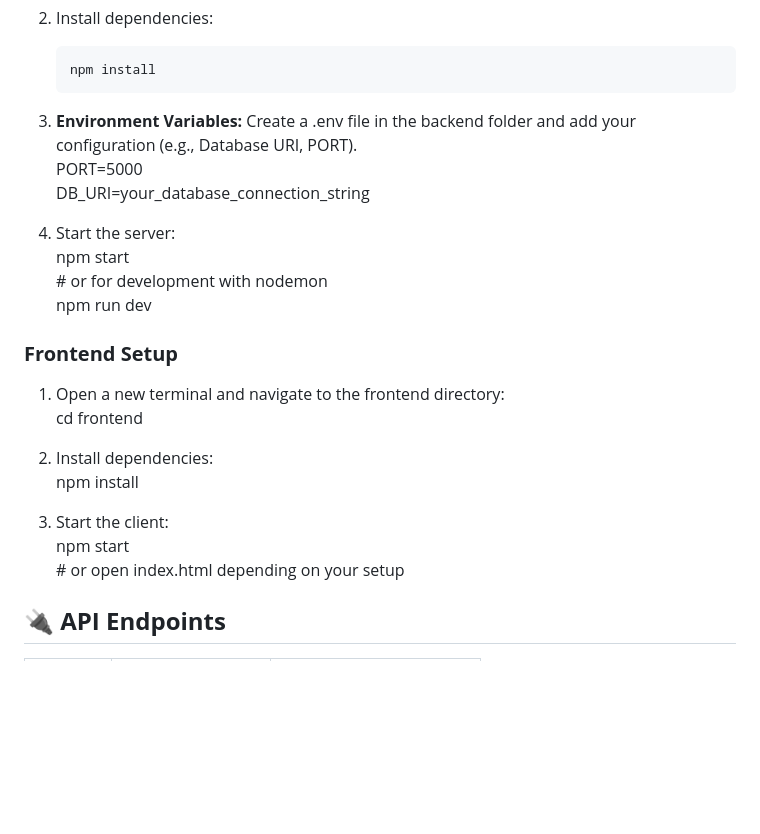
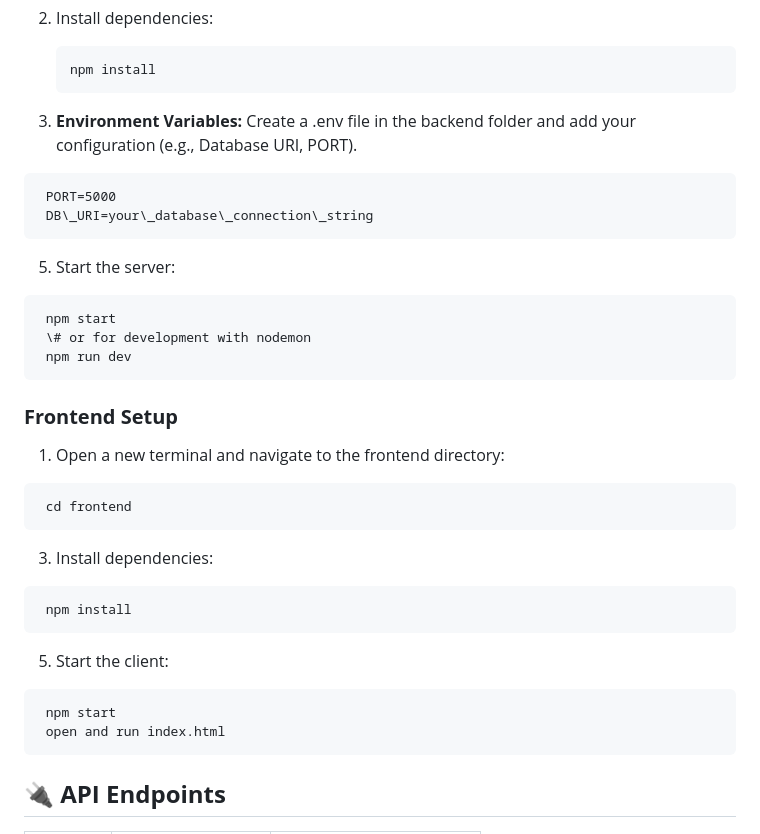
Before and after one commit to tadano13/new-restaurant-app, a Markdown page: README.md, the part around one of its changes. GitHub-like rendering; blank space fills up the shorter version.

Commit message:
Fix formatting and update steps in README

````diff
--- a/README.md
+++ b/README.md
@@ -99,25 +99,35 @@ Ensure you have the following installed:
    ```
 
 3. **Environment Variables:** Create a .env file in the backend folder and add your configuration (e.g., Database URI, PORT).
+  ```
    PORT=5000
    DB\_URI=your\_database\_connection\_string
+  ```
 
-4. Start the server:
+5. Start the server:
+  ```
    npm start
    \# or for development with nodemon
    npm run dev
+  ```
 
 ### **Frontend Setup**
 
 1. Open a new terminal and navigate to the frontend directory:
+  ```
    cd frontend
+  ```
 
-2. Install dependencies:
+3. Install dependencies:
+  ```
    npm install
+  ```
 
-3. Start the client:
+5. Start the client:
+  ```
    npm start
-   \# or open index.html depending on your setup
+   open and run index.html
+  ```
 
 ## **🔌 API Endpoints**
 
````
Also changed, not shown: other parts of README.md (+2 -2 lines).
